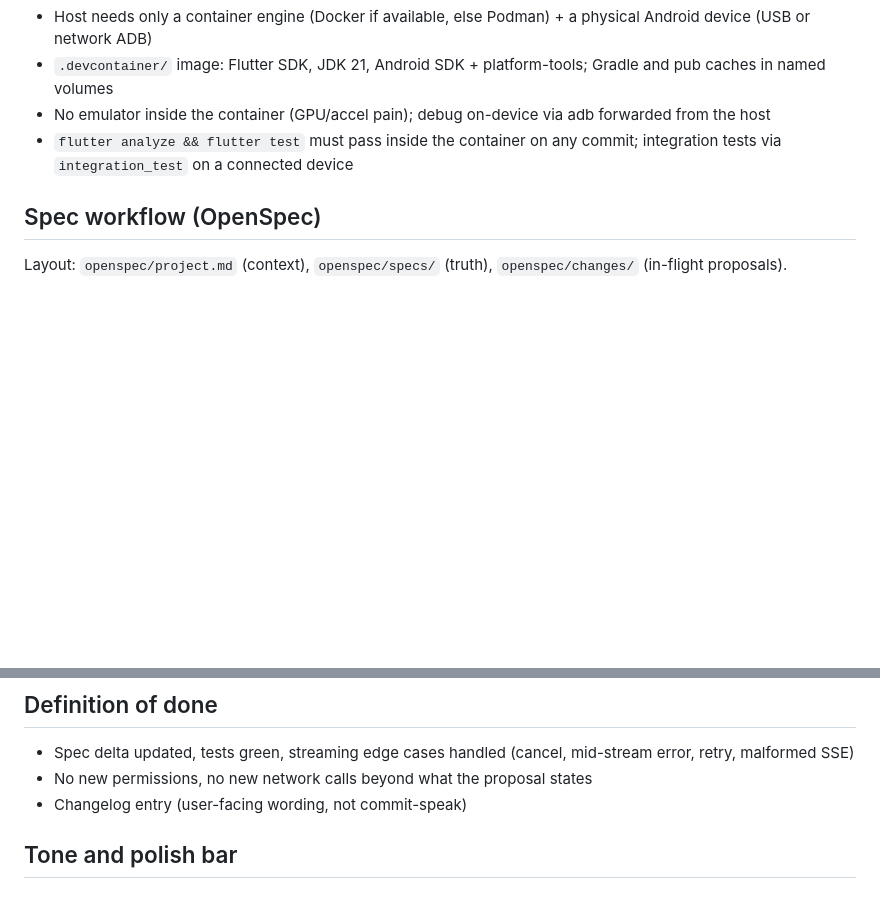
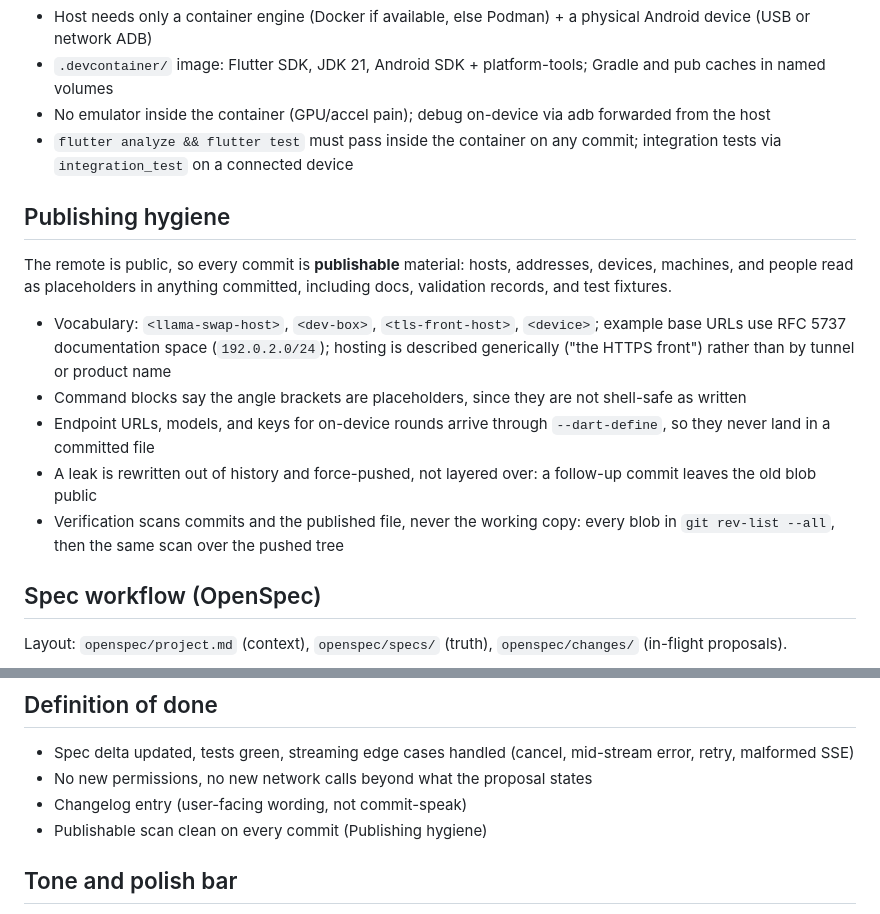
Before and after one commit to stixes/natter, a Markdown page: AGENTS.md, 2 parts joined by grey strips. Rendered like a GitHub page; blank space fills up the shorter version.

Commit message:
Record publishing hygiene in AGENTS.md
The rules that came out of the first push: placeholder vocabulary for hosts
and devices, RFC 5737 space for example addresses, generic hosting wording,
history rewrite rather than a follow-up commit for a leak, and a scan of
commits plus the published tree as the check. Wired into the definition of
done so it gates shipping.

```diff
--- a/AGENTS.md
+++ b/AGENTS.md
@@ -43,6 +43,16 @@ We compete on subtraction. Every feature we refuse to build is the product.
 - No emulator inside the container (GPU/accel pain); debug on-device via adb forwarded from the host
 - `flutter analyze && flutter test` must pass inside the container on any commit; integration tests via `integration_test` on a connected device
 
+## Publishing hygiene
+
+The remote is public, so every commit is **publishable** material: hosts, addresses, devices, machines, and people read as placeholders in anything committed, including docs, validation records, and test fixtures.
+
+- Vocabulary: `<llama-swap-host>`, `<dev-box>`, `<tls-front-host>`, `<device>`; example base URLs use RFC 5737 documentation space (`192.0.2.0/24`); hosting is described generically ("the HTTPS front") rather than by tunnel or product name
+- Command blocks say the angle brackets are placeholders, since they are not shell-safe as written
+- Endpoint URLs, models, and keys for on-device rounds arrive through `--dart-define`, so they never land in a committed file
+- A leak is rewritten out of history and force-pushed, not layered over: a follow-up commit leaves the old blob public
+- Verification scans commits and the published file, never the working copy: every blob in `git rev-list --all`, then the same scan over the pushed tree
+
 ## Spec workflow (OpenSpec)
 
 Layout: `openspec/project.md` (context), `openspec/specs/` (truth), `openspec/changes/` (in-flight proposals).
@@ -60,6 +70,7 @@ Rules:
 - Spec delta updated, tests green, streaming edge cases handled (cancel, mid-stream error, retry, malformed SSE)
 - No new permissions, no new network calls beyond what the proposal states
 - Changelog entry (user-facing wording, not commit-speak)
+- Publishable scan clean on every commit (Publishing hygiene)
 
 ## Tone and polish bar
 
```
